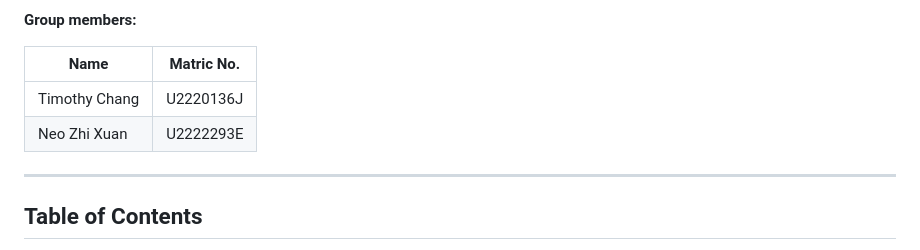
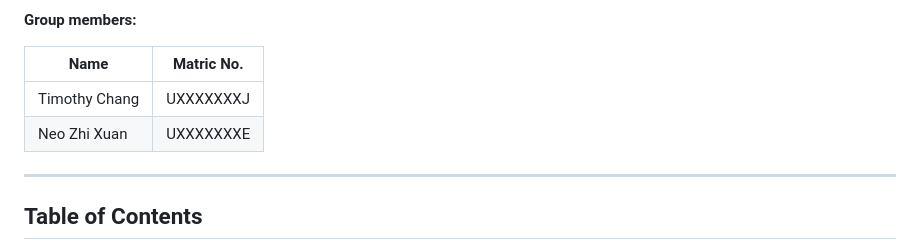
Before and after one commit to timothychangke/SC4023_Columnar_Database, a Markdown page: README.md, the part around the change. Rendered like a GitHub page.

Commit message:
Update matric numbers for group members

```diff
--- a/README.md
+++ b/README.md
@@ -6,8 +6,8 @@ Our column-oriented in-memory database engine written in C++17 for querying Sing
 
 | Name          | Matric No. |
 | ------------- | ---------- |
-| Timothy Chang | U2220136J  |
-| Neo Zhi Xuan  | U2222293E  |
+| Timothy Chang | UXXXXXXXJ  |
+| Neo Zhi Xuan  | UXXXXXXXE  |
 
 ---
 
```
